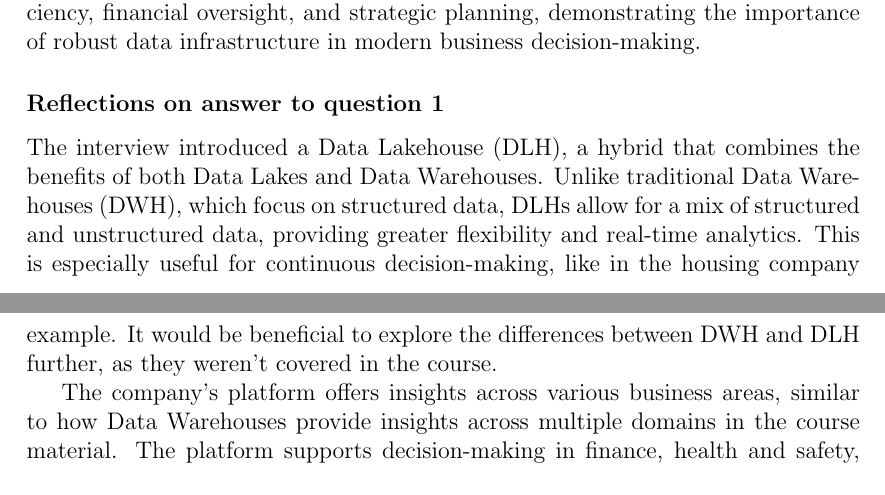
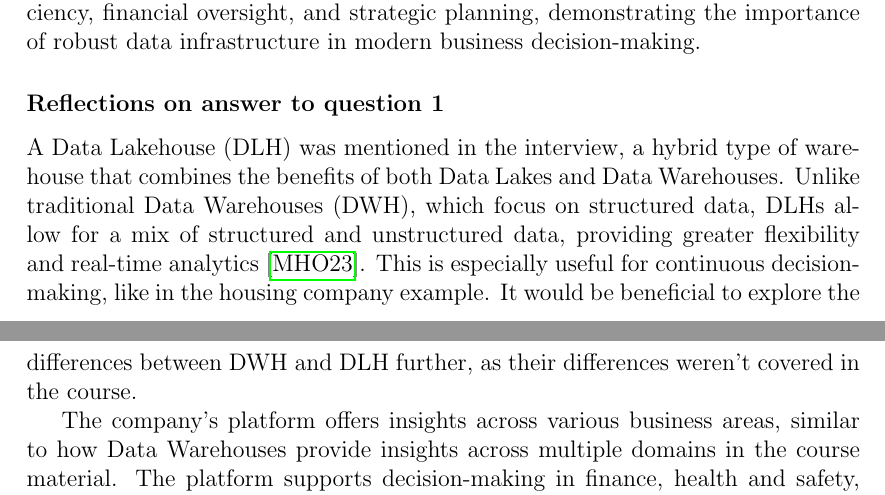
Before and after one commit to MartinTCode/pulse-Database102_Part2, a LaTeX thesis (D0005N-2025-AE/main.tex, which reads D0005N-2025-AE/Documents/Question 9.tex): two parts of pages 36 and 37 of 49 before the commit and two parts of pages 36 and 37 of 50 after it, joined at a grey line, cut so that both start at the same text. Compiled offline with pdfLaTeX.

Commit message:
Q1 reflection, removed ambiguity and added a source for DLH.

```diff
--- a/D0005N-2025-AE/Documents/Question 9.tex
+++ b/D0005N-2025-AE/Documents/Question 9.tex
@@ -79,10 +79,10 @@ which projects sell quickly and which require additional effort, helping optimiz
 Overall, the company's centralized data platform enhances operational efficiency, financial oversight, and strategic planning,
 demonstrating the importance of robust data infrastructure in modern business decision-making.
 \subsubsection{Reflections on answer to question 1}
-The interview introduced a Data Lakehouse (DLH), a hybrid that combines the benefits of both Data Lakes and Data Warehouses.
+A Data Lakehouse (DLH) was mentioned in the interview, a hybrid type of warehouse that combines the benefits of both Data Lakes and Data Warehouses.
 Unlike traditional Data Warehouses (DWH), which focus on structured data, DLHs allow for a mix of structured and unstructured data,
-providing greater flexibility and real-time analytics. This is especially useful for continuous decision-making, like in the housing company example.
-It would be beneficial to explore the differences between DWH and DLH further, as they weren't covered in the course.
+providing greater flexibility and real-time analytics \cite{datalakehouse}. This is especially useful for continuous decision-making, like in the housing company example.
+It would be beneficial to explore the differences between DWH and DLH further, as their differences weren't covered in the course.
 
 The company's platform offers insights across various business areas, similar to how Data Warehouses provide insights across multiple domains in the course material.
 The platform supports decision-making in finance, health and safety, and marketing, highlighting the importance of having centralized, up-to-date data for strategic decisions.
```
Also changed, not shown: D0005N-2025-AE/references.bib (+10 -0 lines).
